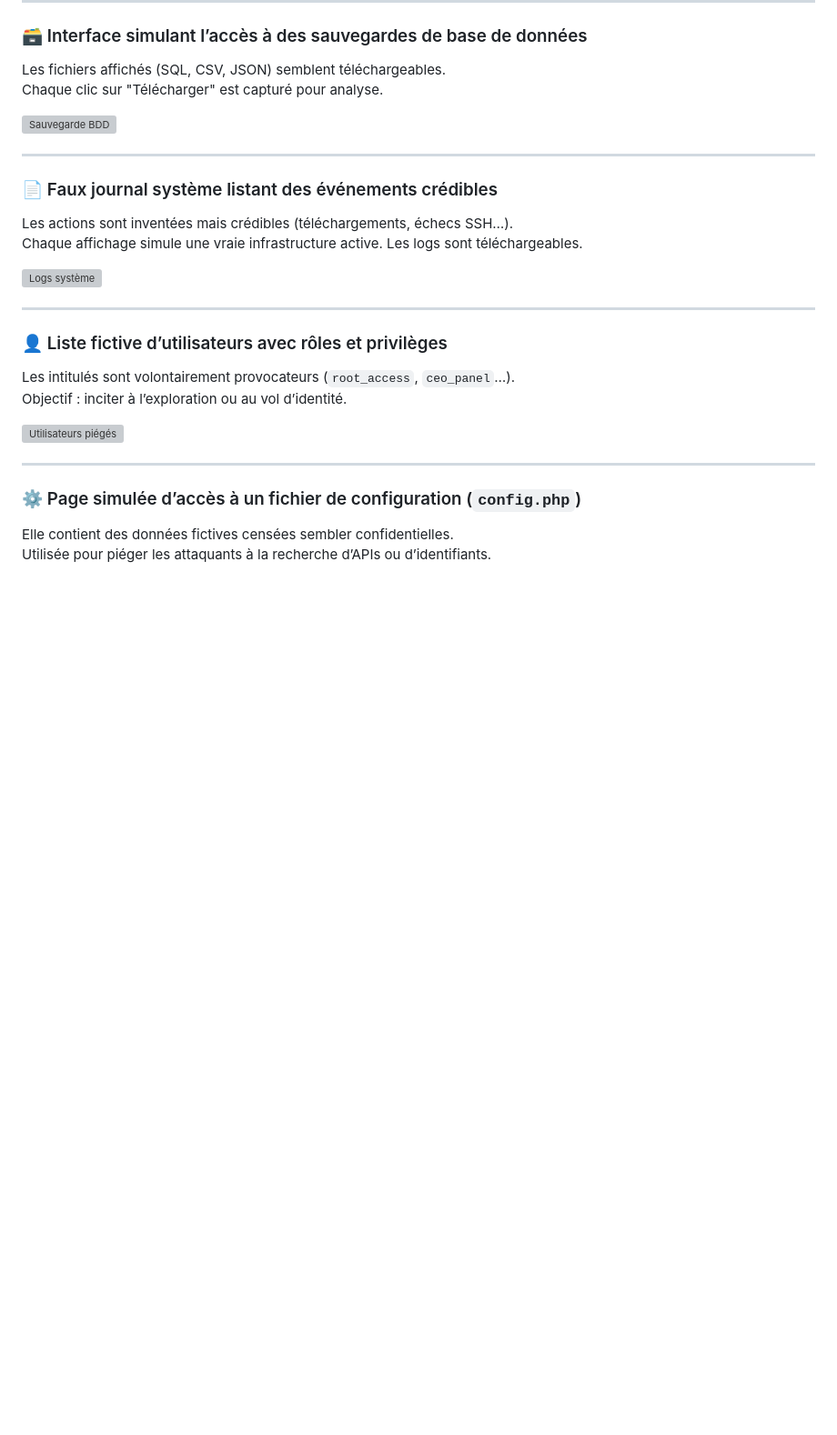
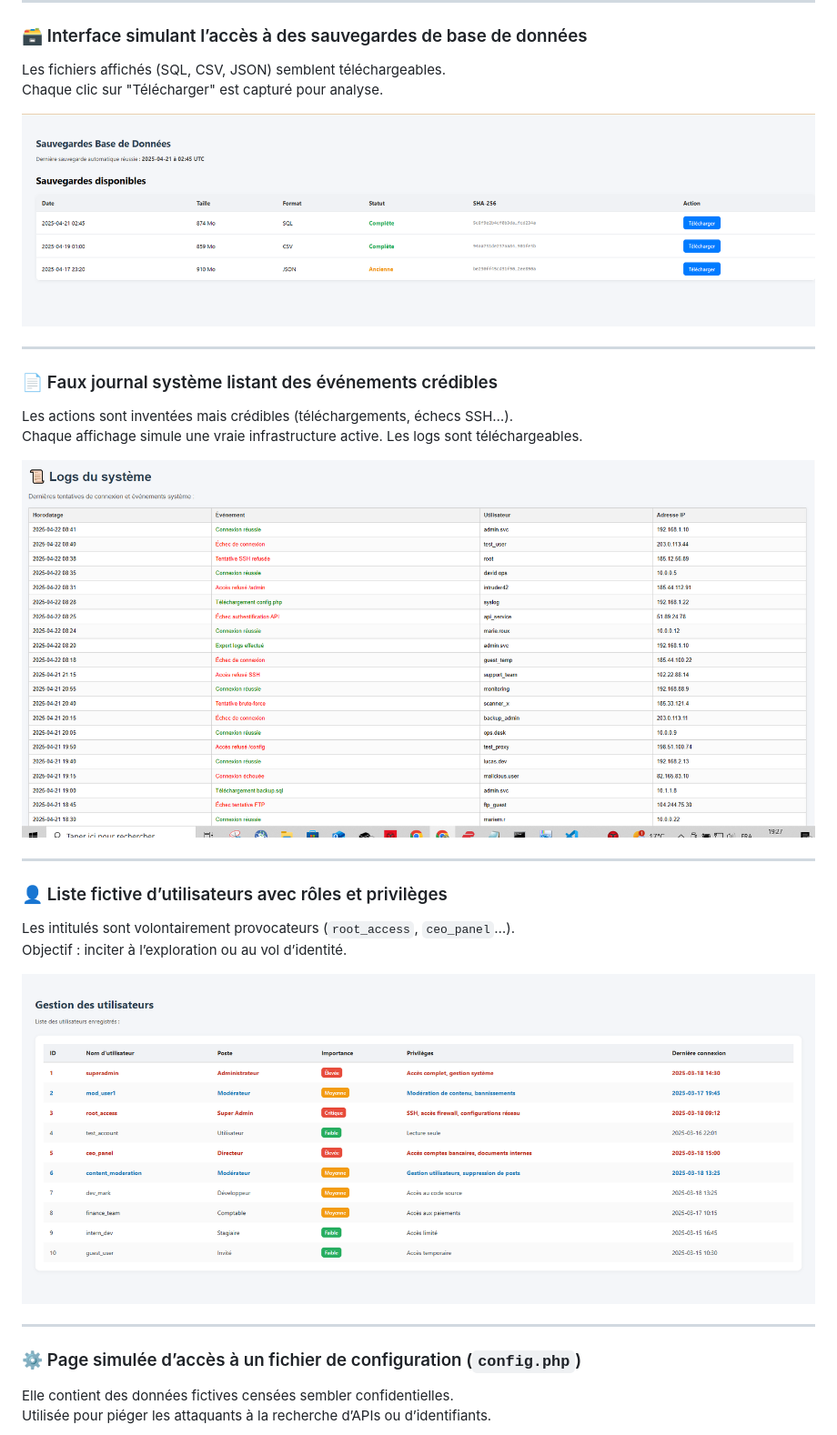
Before and after one commit to NibiCyber/portfolio-NibiCyber, a Markdown page: projets_personnel_honeypot/README.md, the part around one of its changes. Shown at 91% size. GitHub-like rendering; blank space fills up the shorter version; grey boxes are pictures that could not be loaded.

```diff
--- a/projets_personnel_honeypot/README.md
+++ b/projets_personnel_honeypot/README.md
@@ -105,7 +105,7 @@ L’illusion d’un vrai panneau admin renforce l’engagement de l’attaquant.
 Les fichiers affichés (SQL, CSV, JSON) semblent téléchargeables.
 Chaque clic sur "Télécharger" est capturé pour analyse.
 
-![Sauvegarde BDD](projets_personnel_honeypot/simulation_web-bdd.PNG)
+![Sauvegarde BDD](../simulation_web-bdd.PNG)
 
 ---
 
@@ -113,7 +113,7 @@ Chaque clic sur "Télécharger" est capturé pour analyse.
 Les actions sont inventées mais crédibles (téléchargements, échecs SSH…).
 Chaque affichage simule une vraie infrastructure active. Les logs sont téléchargeables.
 
-![Logs système](projets_personnel_honeypot/simulation_web-logs.PNG)
+![Logs système](../simulation_web-logs.PNG)
 
 ---
 
@@ -121,7 +121,7 @@ Chaque affichage simule une vraie infrastructure active. Les logs sont télécha
 Les intitulés sont volontairement provocateurs (`root_access`, `ceo_panel`…).
 Objectif : inciter à l’exploration ou au vol d’identité.
 
-![Utilisateurs piégés](projets_personnel_honeypot/simulation_web-users.PNG)
+![Utilisateurs piégés](../simulation_web-users.PNG)
 
 ---
 
```
Also changed, not shown: other parts of projets_personnel_honeypot/README.md (+10 -10 lines).
